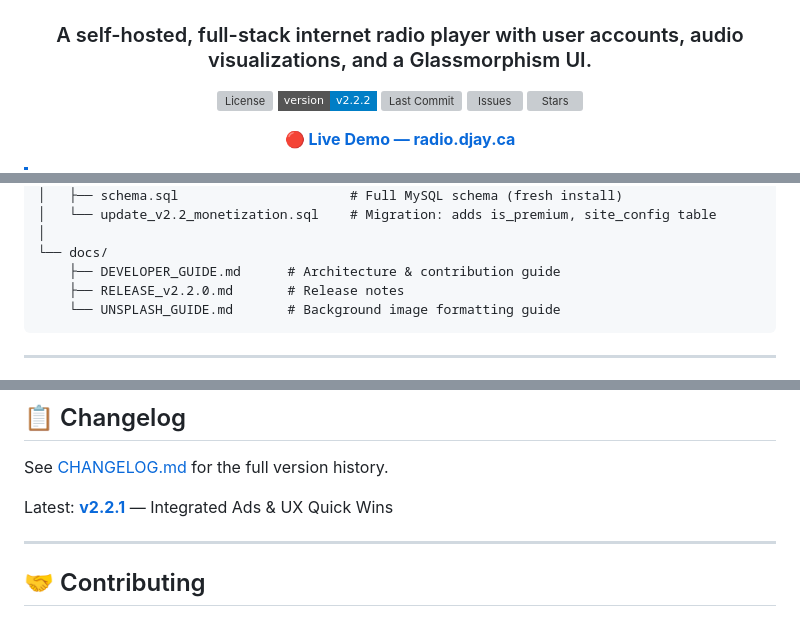
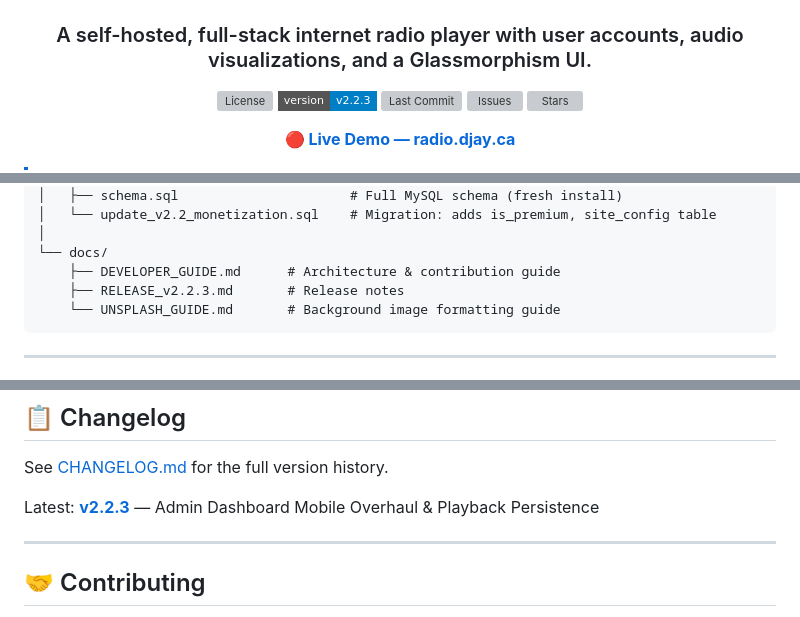
Before and after one commit to BrainAV/Radio-Stream-Player-PHP, a Markdown page: README.md, 3 parts joined by grey strips. Drawn GitHub-style; badges without logos; grey boxes are pictures that could not be loaded.

Commit message:
chore(release): prepare for v2.2.3 release

````diff
--- a/README.md
+++ b/README.md
@@ -5,7 +5,7 @@
 ### A self-hosted, full-stack internet radio player with user accounts, audio visualizations, and a Glassmorphism UI.
 
 [![License](https://img.shields.io/github/license/BrainAV/Radio-Stream-Player-PHP?style=flat-square)](LICENSE)
-[![Version](https://img.shields.io/badge/version-v2.2.2-blue?style=flat-square)](CHANGELOG.md)
+[![Version](https://img.shields.io/badge/version-v2.2.3-blue?style=flat-square)](CHANGELOG.md)
 [![Last Commit](https://img.shields.io/github/last-commit/BrainAV/Radio-Stream-Player-PHP?style=flat-square)](https://github.com/BrainAV/Radio-Stream-Player-PHP/commits/main)
 [![Issues](https://img.shields.io/github/issues/BrainAV/Radio-Stream-Player-PHP?style=flat-square)](https://github.com/BrainAV/Radio-Stream-Player-PHP/issues)
 [![Stars](https://img.shields.io/github/stars/BrainAV/Radio-Stream-Player-PHP?style=social)](https://github.com/BrainAV/Radio-Stream-Player-PHP)
@@ -192,7 +192,7 @@ Radio-Stream-Player-PHP/
 │
 └── docs/
     ├── DEVELOPER_GUIDE.md      # Architecture & contribution guide
-    ├── RELEASE_v2.2.0.md       # Release notes
+    ├── RELEASE_v2.2.3.md       # Release notes
     └── UNSPLASH_GUIDE.md       # Background image formatting guide
 ```
 
@@ -213,7 +213,7 @@ Radio-Stream-Player-PHP/
 
 See [CHANGELOG.md](CHANGELOG.md) for the full version history.
 
-Latest: **[v2.2.1](CHANGELOG.md#221---2026-03-12)** — Integrated Ads & UX Quick Wins
+Latest: **[v2.2.3](CHANGELOG.md#223---2026-03-13)** — Admin Dashboard Mobile Overhaul & Playback Persistence
 
 ---
 
````
Also changed, not shown: CHANGELOG.md (+6 -0 lines), docs/RELEASE_v2.2.3.md (added, +22 -0 lines).
